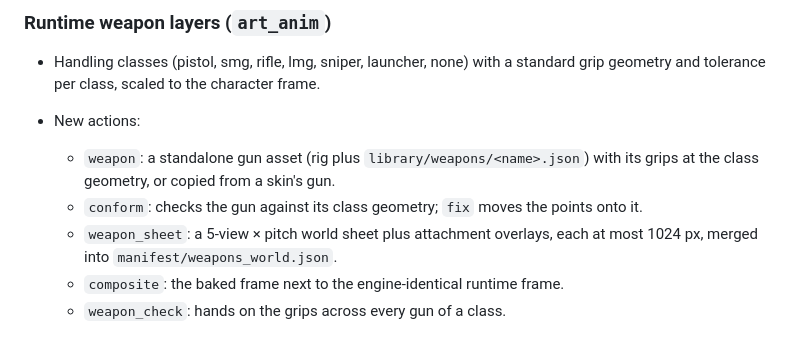
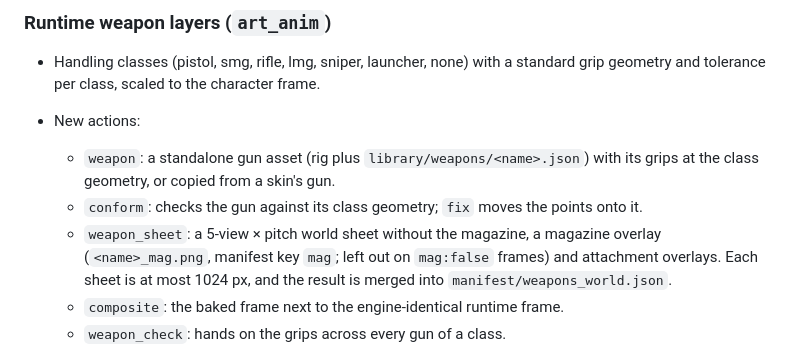
Before and after one commit to RusticStack/agent-art, a Markdown page: CHANGELOG.md, the part around the change. GitHub-like rendering.

```diff
--- a/CHANGELOG.md
+++ b/CHANGELOG.md
@@ -42,7 +42,7 @@
 - New actions:
   - `weapon`: a standalone gun asset (rig plus `library/weapons/<name>.json`) with its grips at the class geometry, or copied from a skin's gun.
   - `conform`: checks the gun against its class geometry; `fix` moves the points onto it.
-  - `weapon_sheet`: a 5-view × pitch world sheet plus attachment overlays, each at most 1024 px, merged into `manifest/weapons_world.json`.
+  - `weapon_sheet`: a 5-view × pitch world sheet without the magazine, a magazine overlay (`<name>_mag.png`, manifest key `mag`; left out on `mag:false` frames) and attachment overlays. Each sheet is at most 1024 px, and the result is merged into `manifest/weapons_world.json`.
   - `composite`: the baked frame next to the engine-identical runtime frame.
   - `weapon_check`: hands on the grips across every gun of a class.
 - `batch {weapon: "runtime"}`: exports gun-free body and `__front` strips with per-frame sockets `{x, y, rot, pitch, order, hidden?}`. The sockets are mirrored for mirror views, and the auto `pad`, `frame` and `anchor` are kept.
```
Also changed, not shown: README.md (+1 -1 lines), docs/img/weapon-sockets-reload.png, docs/img/weapon-sockets-sheet.png, 4 other files.
